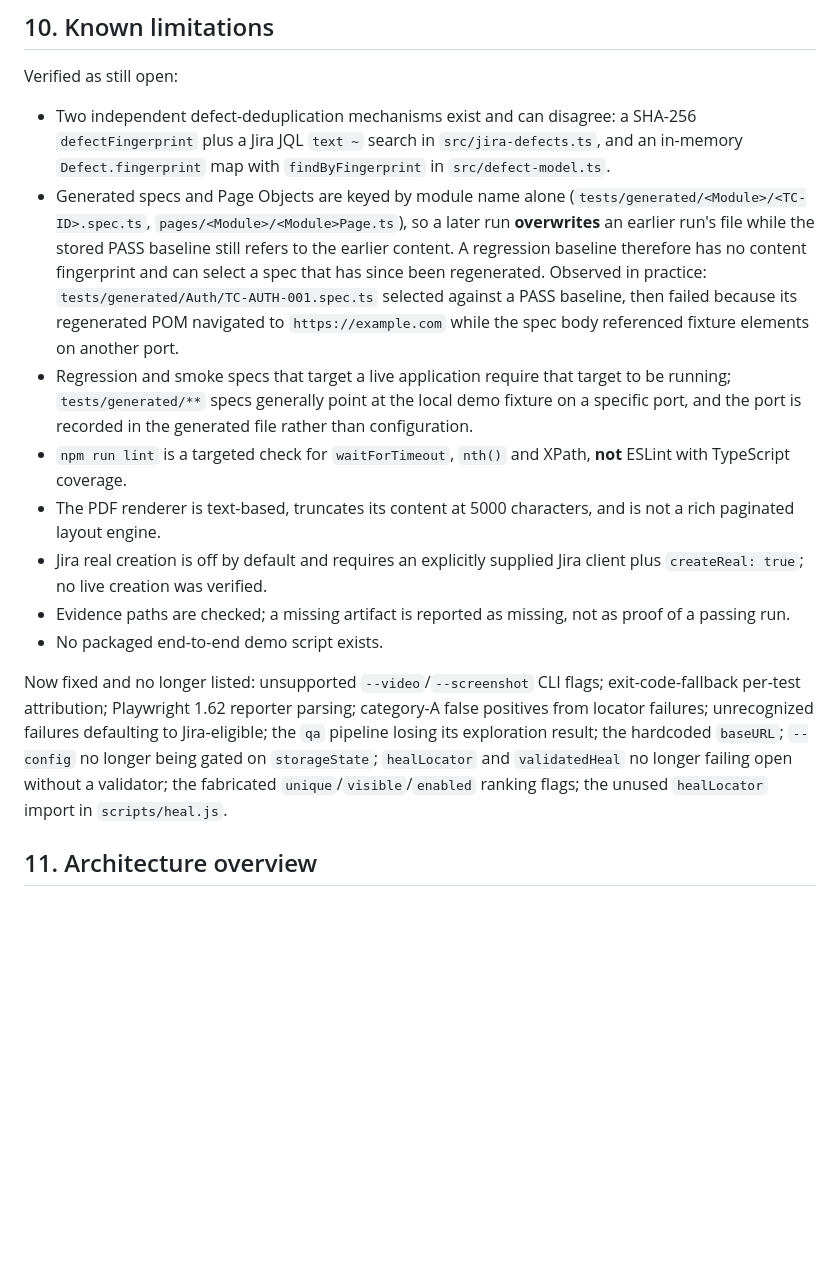
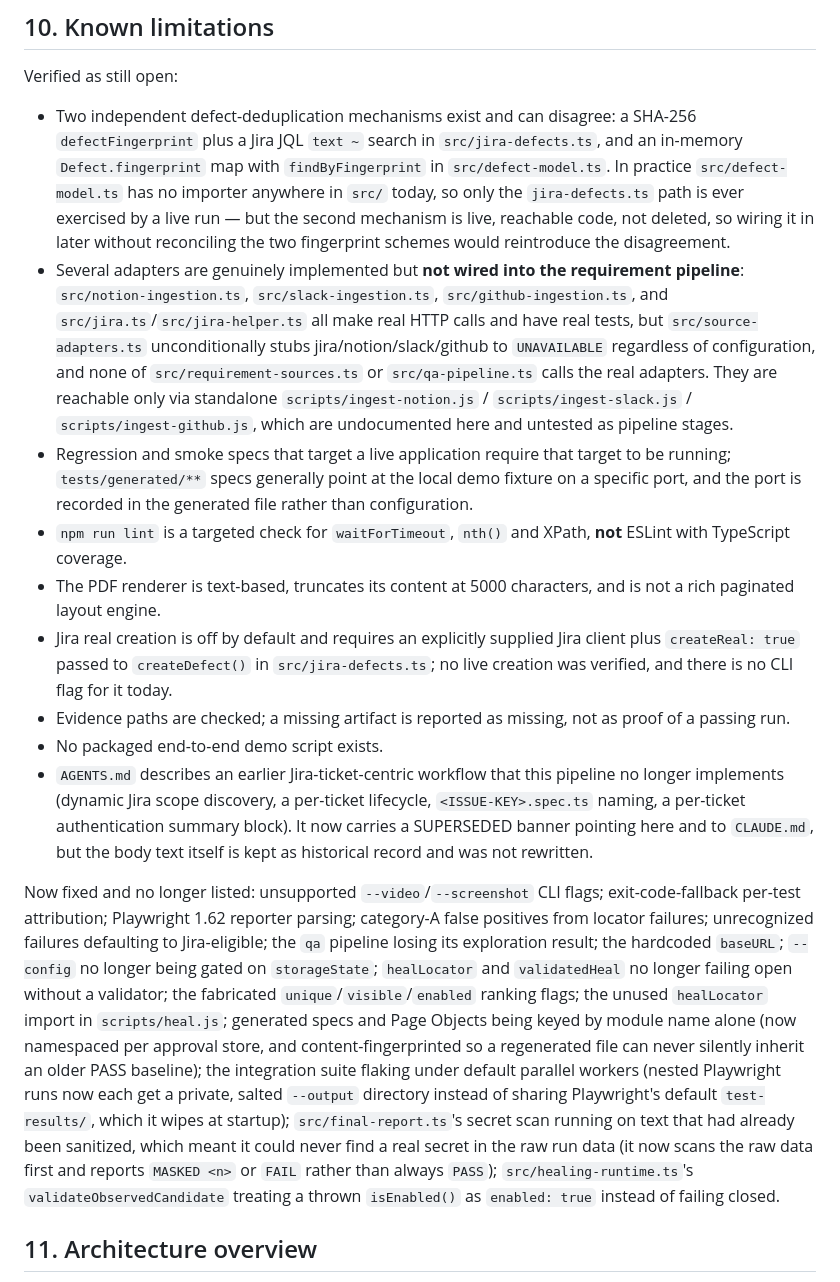
Before and after one commit to Mahmad123964/JIRA-PLAYWRIGHT-AGENT, a Markdown page: README.md, the part around one of its changes. Drawn GitHub-style; blank space fills up the shorter version.

```diff
--- a/README.md
+++ b/README.md
@@ -222,16 +223,17 @@ There is no hardcoded `baseURL`. Every spec navigates to an absolute URL, which
 
 Verified as still open:
 
-- Two independent defect-deduplication mechanisms exist and can disagree: a SHA-256 `defectFingerprint` plus a Jira JQL `text ~` search in `src/jira-defects.ts`, and an in-memory `Defect.fingerprint` map with `findByFingerprint` in `src/defect-model.ts`.
-- Generated specs and Page Objects are keyed by module name alone (`tests/generated/<Module>/<TC-ID>.spec.ts`, `pages/<Module>/<Module>Page.ts`), so a later run **overwrites** an earlier run's file while the stored PASS baseline still refers to the earlier content. A regression baseline therefore has no content fingerprint and can select a spec that has since been regenerated. Observed in practice: `tests/generated/Auth/TC-AUTH-001.spec.ts` selected against a PASS baseline, then failed because its regenerated POM navigated to `https://example.com` while the spec body referenced fixture elements on another port.
+- Two independent defect-deduplication mechanisms exist and can disagree: a SHA-256 `defectFingerprint` plus a Jira JQL `text ~` search in `src/jira-defects.ts`, and an in-memory `Defect.fingerprint` map with `findByFingerprint` in `src/defect-model.ts`. In practice `src/defect-model.ts` has no importer anywhere in `src/` today, so only the `jira-defects.ts` path is ever exercised by a live run — but the second mechanism is live, reachable code, not deleted, so wiring it in later without reconciling the two fingerprint schemes would reintroduce the disagreement.
+- Several adapters are genuinely implemented but **not wired into the requirement pipeline**: `src/notion-ingestion.ts`, `src/slack-ingestion.ts`, `src/github-ingestion.ts`, and `src/jira.ts`/`src/jira-helper.ts` all make real HTTP calls and have real tests, but `src/source-adapters.ts` unconditionally stubs jira/notion/slack/github to `UNAVAILABLE` regardless of configuration, and none of `src/requirement-sources.ts` or `src/qa-pipeline.ts` calls the real adapters. They are reachable only via standalone `scripts/ingest-notion.js` / `scripts/ingest-slack.js` / `scripts/ingest-github.js`, which are undocumented here and untested as pipeline stages.
 - Regression and smoke specs that target a live application require that target to be running; `tests/generated/**` specs generally point at the local demo fixture on a specific port, and the port is recorded in the generated file rather than configuration.
 - `npm run lint` is a targeted check for `waitForTimeout`, `nth()` and XPath, **not** ESLint with TypeScript coverage.
 - The PDF renderer is text-based, truncates its content at 5000 characters, and is not a rich paginated layout engine.
-- Jira real creation is off by default and requires an explicitly supplied Jira client plus `createReal: true`; no live creation was verified.
+- Jira real creation is off by default and requires an explicitly supplied Jira client plus `createReal: true` passed to `createDefect()` in `src/jira-defects.ts`; no live creation was verified, and there is no CLI flag for it today.
 - Evidence paths are checked; a missing artifact is reported as missing, not as proof of a passing run.
 - No packaged end-to-end demo script exists.
+- `AGENTS.md` describes an earlier Jira-ticket-centric workflow that this pipeline no longer implements (dynamic Jira scope discovery, a per-ticket lifecycle, `<ISSUE-KEY>.spec.ts` naming, a per-ticket authentication summary block). It now carries a SUPERSEDED banner pointing here and to `CLAUDE.md`, but the body text itself is kept as historical record and was not rewritten.
 
-Now fixed and no longer listed: unsupported `--video`/`--screenshot` CLI flags; exit-code-fallback per-test attribution; Playwright 1.62 reporter parsing; category-A false positives from locator failures; unrecognized failures defaulting to Jira-eligible; the `qa` pipeline losing its exploration result; the hardcoded `baseURL`; `--config` no longer being gated on `storageState`; `healLocator` and `validatedHeal` no longer failing open without a validator; the fabricated `unique`/`visible`/`enabled` ranking flags; the unused `healLocator` import in `scripts/heal.js`.
+Now fixed and no longer listed: unsupported `--video`/`--screenshot` CLI flags; exit-code-fallback per-test attribution; Playwright 1.62 reporter parsing; category-A false positives from locator failures; unrecognized failures defaulting to Jira-eligible; the `qa` pipeline losing its exploration result; the hardcoded `baseURL`; `--config` no longer being gated on `storageState`; `healLocator` and `validatedHeal` no longer failing open without a validator; the fabricated `unique`/`visible`/`enabled` ranking flags; the unused `healLocator` import in `scripts/heal.js`; generated specs and Page Objects being keyed by module name alone (now namespaced per approval store, and content-fingerprinted so a regenerated file can never silently inherit an older PASS baseline); the integration suite flaking under default parallel workers (nested Playwright runs now each get a private, salted `--output` directory instead of sharing Playwright's default `test-results/`, which it wipes at startup); `src/final-report.ts`'s secret scan running on text that had already been sanitized, which meant it could never find a real secret in the raw run data (it now scans the raw data first and reports `MASKED <n>` or `FAIL` rather than always `PASS`); `src/healing-runtime.ts`'s `validateObservedCandidate` treating a thrown `isEnabled()` as `enabled: true` instead of failing closed.
 
 ## 11. Architecture overview
 
```
Also changed, not shown: other parts of README.md (+5 -4 lines).
